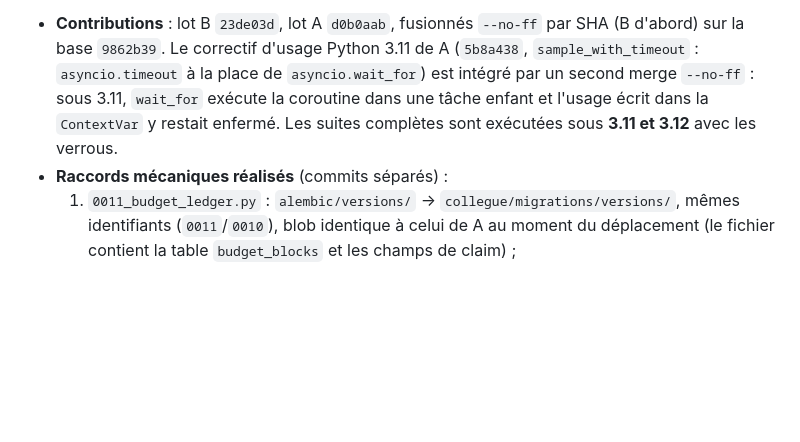
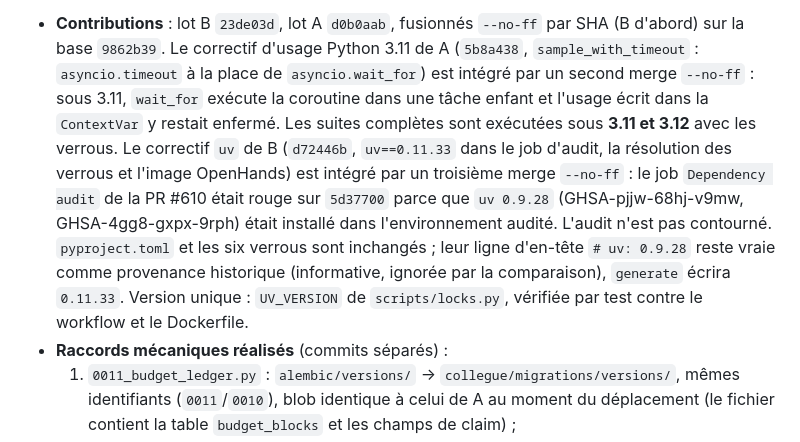
Before and after one commit to VynoDePal/Collegue, a Markdown page: docs/consolidation/w2-integration.md, the part around the change. Rendered like a GitHub page; blank space fills up the shorter version.

Commit message:
Documenter la version d'uv unique (UV_VERSION) et l'intégration du correctif uv de B
Co-Authored-By: Claude Sonnet 5.5 <noreply@anthropic.com>

```diff
--- a/docs/consolidation/w2-integration.md
+++ b/docs/consolidation/w2-integration.md
@@ -152,6 +152,12 @@ Section ajoutée à l'intégration ; les résultats chiffrés, les SHA et les pr
   Le correctif d'usage Python 3.11 de A (`5b8a438`, `sample_with_timeout` : `asyncio.timeout` à la place de `asyncio.wait_for`)
   est intégré par un second merge `--no-ff` : sous 3.11, `wait_for` exécute la coroutine dans une tâche enfant et l'usage
   écrit dans la `ContextVar` y restait enfermé. Les suites complètes sont exécutées sous **3.11 et 3.12** avec les verrous.
+  Le correctif `uv` de B (`d72446b`, `uv==0.11.33` dans le job d'audit, la résolution des verrous et l'image OpenHands) est
+  intégré par un troisième merge `--no-ff` : le job `Dependency audit` de la PR #610 était rouge sur `5d37700` parce que
+  `uv 0.9.28` (GHSA-pjjw-68hj-v9mw, GHSA-4gg8-gxpx-9rph) était installé dans l'environnement audité. L'audit n'est pas
+  contourné. `pyproject.toml` et les six verrous sont inchangés ; leur ligne d'en-tête `# uv: 0.9.28` reste vraie comme
+  provenance historique (informative, ignorée par la comparaison), `generate` écrira `0.11.33`. Version unique :
+  `UV_VERSION` de `scripts/locks.py`, vérifiée par test contre le workflow et le Dockerfile.
 - **Raccords mécaniques réalisés** (commits séparés) :
   1. `0011_budget_ledger.py` : `alembic/versions/` → `collegue/migrations/versions/`, mêmes identifiants (`0011`/`0010`), blob
      identique à celui de A au moment du déplacement (le fichier contient la table `budget_blocks` et les champs de claim) ;
```
Also changed, not shown: AGENTS.md (+1 -1 lines).
